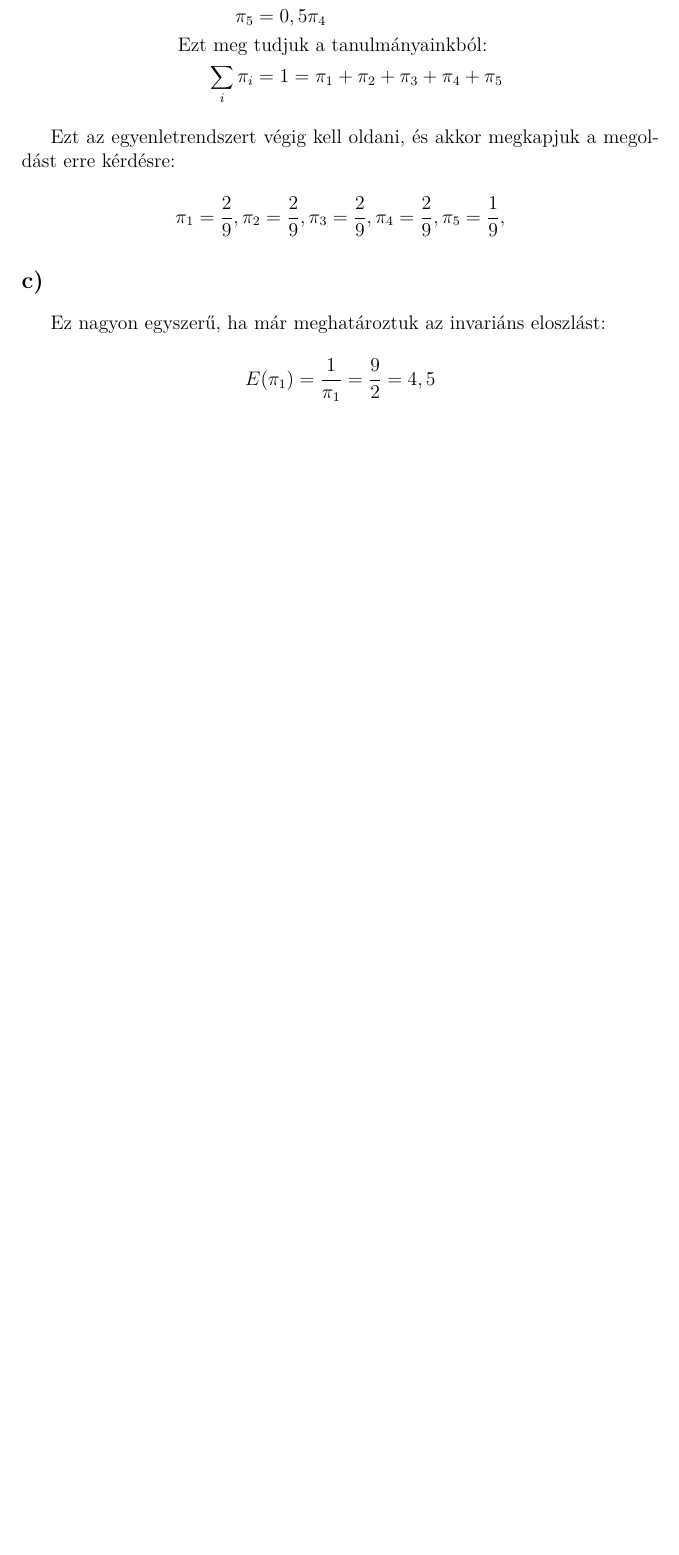
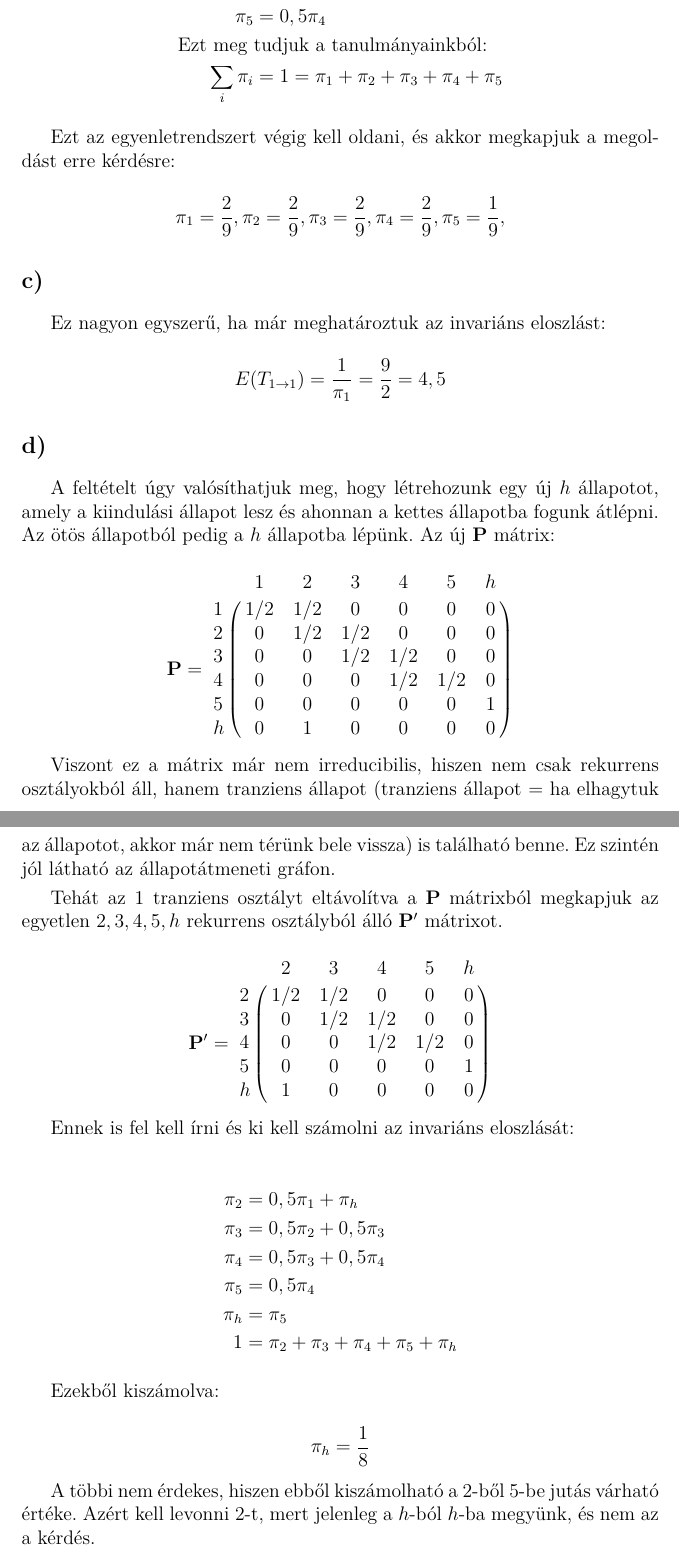
Before and after one commit to dyj216/msc, a LaTeX document (1.felev/sztochasztikus_folyamatok/2015-01-23.tex): part of page 4 of 8 before the commit and two parts of pages 4 and 5 of 9 after it, the two joined at a grey line, cut so that both start at the same text, the shorter picture padded with empty space. Compiled offline with pdfLaTeX.

Commit message:
2. feladat befejezve

```diff
--- a/1.felev/sztochasztikus_folyamatok/2015-01-23.tex
+++ b/1.felev/sztochasztikus_folyamatok/2015-01-23.tex
@@ -168,7 +168,71 @@ megoldást erre kérdésre:
 Ez nagyon egyszerű, ha már meghatároztuk az invariáns eloszlást:
 
 \[
-E(\pi_1) = \frac{1}{\pi_1} = \frac{9}{2} = 4,5
+E(T_{1\to1}) = \frac{1}{\pi_1} = \frac{9}{2} = 4,5
+\]
+
+\subsection*{d)}
+A feltételt úgy valósíthatjuk meg, hogy létrehozunk egy új $h$
+állapotot, amely a kiindulási állapot lesz és ahonnan a kettes
+állapotba fogunk átlépni. Az ötös állapotból pedig a $h$ állapotba
+lépünk. Az új $\mathbf{P}$ mátrix:
+
+\[
+\mathbf{P} =
+\bordermatrix{
+~	&	1	&	2	&	3	&	4	&	5	&    h    \cr
+1	&	1/2	&	1/2	&	0	&	0	&	0	&    0    \cr
+2	&	0	&	1/2	&	1/2	&	0	&	0	&    0    \cr
+3	&	0	&	0	&	1/2	&	1/2	&	0	&    0    \cr
+4	&	0	&	0	&	0	&	1/2	&	1/2	&    0    \cr
+5	&	0	&	0	&	0	&	0	&	0   &    1    \cr
+h	&	0	&	1	&	0	&	0	&	0   &    0}
+\]
+
+Viszont ez a mátrix már nem irreducibilis, hiszen nem csak rekurrens
+osztályokból áll, hanem tranziens állapot (tranziens állapot = ha
+elhagytuk az állapotot, akkor már nem térünk bele vissza) is található
+benne. Ez szintén jól látható az állapotátmeneti gráfon.
+
+Tehát az ${1}$ tranziens osztályt eltávolítva a $\mathbf{P}$ mátrixból
+megkapjuk az egyetlen ${2, 3, 4, 5, h}$ rekurrens osztályból álló
+$\mathbf{P'}$ mátrixot.
+
+\[
+\mathbf{P'} =
+\bordermatrix{
+~	&	2	&	3	&	4	&	5	&    h    \cr
+2	&	1/2	&	1/2	&	0	&	0	&    0    \cr
+3	&	0	&	1/2	&	1/2	&	0	&    0    \cr
+4	&	0	&	0	&	1/2	&	1/2	&    0    \cr
+5	&	0	&	0	&	0	&	0   &    1    \cr
+h	&	1	&	0	&	0	&	0   &    0}
+\]
+
+Ennek is fel kell írni és ki kell számolni az invariáns eloszlását:
+
+\begin{align*}
+\pi_2 &= 0,5 \pi_1 + \pi_h \\
+\pi_3 &= 0,5 \pi_2 + 0,5 \pi_3 \\
+\pi_4 &= 0,5 \pi_3 + 0,5 \pi_4 \\
+\pi_5 &= 0,5 \pi_4 \\
+\pi_h &= \pi_5 \\
+1 &= \pi_2 + \pi_3 + \pi_4 + \pi_5 + \pi_h
+\end{align*}
+
+Ezekből kiszámolva:
+
+\[
+\pi_h = \frac{1}{8}
+\]
+
+A többi nem érdekes, hiszen ebből kiszámolható a $2$-ből $5$-be
+jutás várható értéke. Azért kell levonni $2$-t, mert jelenleg a
+$h$-ból $h$-ba megyünk, és nem az a kérdés.
+
+\[
+E(T_{2 \to 5}) = E(T_{h \to h}) - 2 = \frac{1}{\pi_h} - 2 =
+8-2 = 6
 \]
 
 \pagebreak
```
Also changed, not shown: 1.felev/sztochasztikus_folyamatok/2015-01-23.pdf, 1.felev/sztochasztikus_folyamatok/2015-01-23.tex (2 more changed lines).
